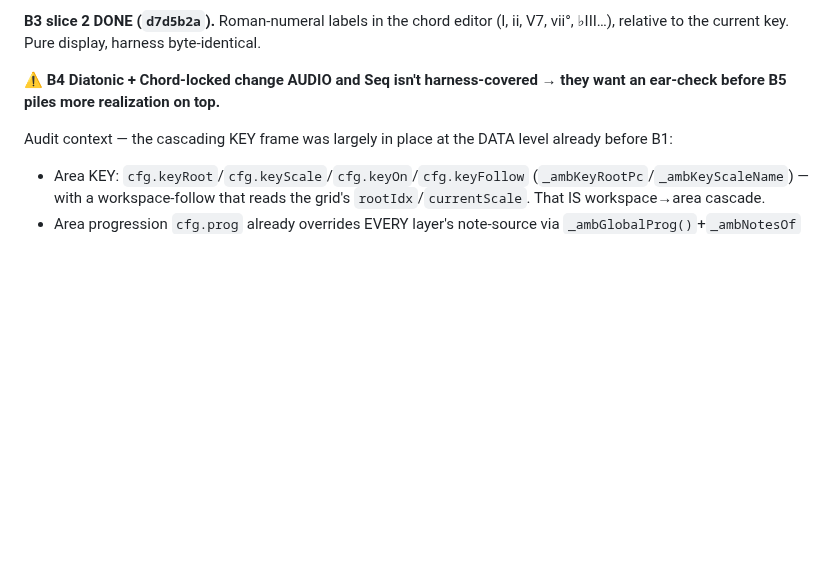
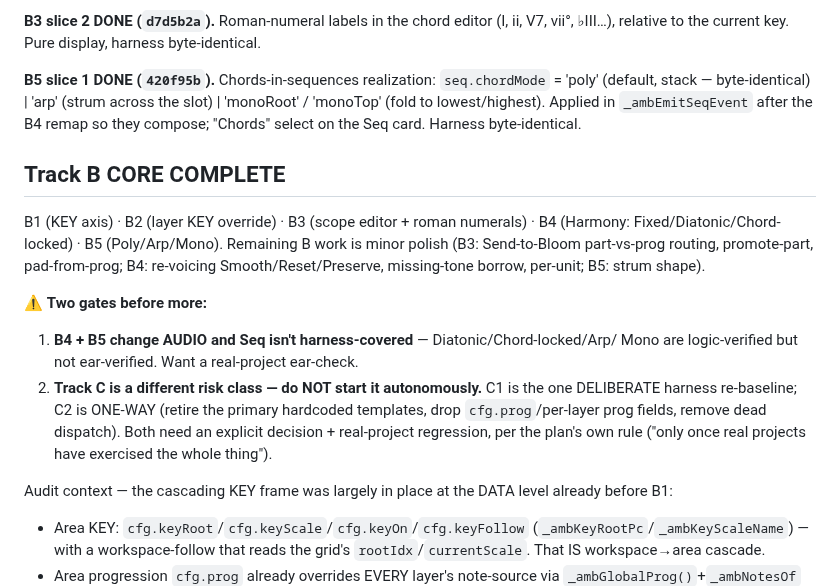
Before and after one commit to mikebluz/gdrive-player-ai, a Markdown page: docs/bloom-layer-plan.md, the part around the change. Rendered like a GitHub page; blank space fills up the shorter version.

Commit message:
docs: Track B core complete (B1-B5); flag audio ear-check + Track C gate
Co-Authored-By: Claude Opus 4.8 (1M context) <noreply@anthropic.com>
Claude-Session: https://claude.ai/code/session_01MLwo6cvysFy6SbGgutP9HQ

```diff
--- a/docs/bloom-layer-plan.md
+++ b/docs/bloom-layer-plan.md
@@ -60,8 +60,26 @@ byte-identical. The Harmony toggle is now complete (Fixed / Diatonic / Chord-loc
 **B3 slice 2 DONE (`d7d5b2a`).** Roman-numeral labels in the chord editor (I, ii, V7,
 vii°, ♭III…), relative to the current key. Pure display, harness byte-identical.
 
-⚠️ **B4 Diatonic + Chord-locked change AUDIO and Seq isn't harness-covered → they want
-an ear-check before B5 piles more realization on top.**
+**B5 slice 1 DONE (`420f95b`).** Chords-in-sequences realization: `seq.chordMode` =
+'poly' (default, stack — byte-identical) | 'arp' (strum across the slot) | 'monoRoot' /
+'monoTop' (fold to lowest/highest). Applied in `_ambEmitSeqEvent` after the B4 remap so
+they compose; "Chords" select on the Seq card. Harness byte-identical.
+
+## Track B CORE COMPLETE
+
+B1 (KEY axis) · B2 (layer KEY override) · B3 (scope editor + roman numerals) · B4
+(Harmony: Fixed/Diatonic/Chord-locked) · B5 (Poly/Arp/Mono). Remaining B work is minor
+polish (B3: Send-to-Bloom part-vs-prog routing, promote-part, pad-from-prog; B4:
+re-voicing Smooth/Reset/Preserve, missing-tone borrow, per-unit; B5: strum shape).
+
+⚠️ **Two gates before more:**
+1. **B4 + B5 change AUDIO and Seq isn't harness-covered** — Diatonic/Chord-locked/Arp/
+   Mono are logic-verified but not ear-verified. Want a real-project ear-check.
+2. **Track C is a different risk class — do NOT start it autonomously.** C1 is the one
+   DELIBERATE harness re-baseline; C2 is ONE-WAY (retire the primary hardcoded templates,
+   drop `cfg.prog`/per-layer prog fields, remove dead dispatch). Both need an explicit
+   decision + real-project regression, per the plan's own rule ("only once real projects
+   have exercised the whole thing").
 
 Audit context — the cascading KEY frame was largely in place at the DATA level
 already before B1:
```
